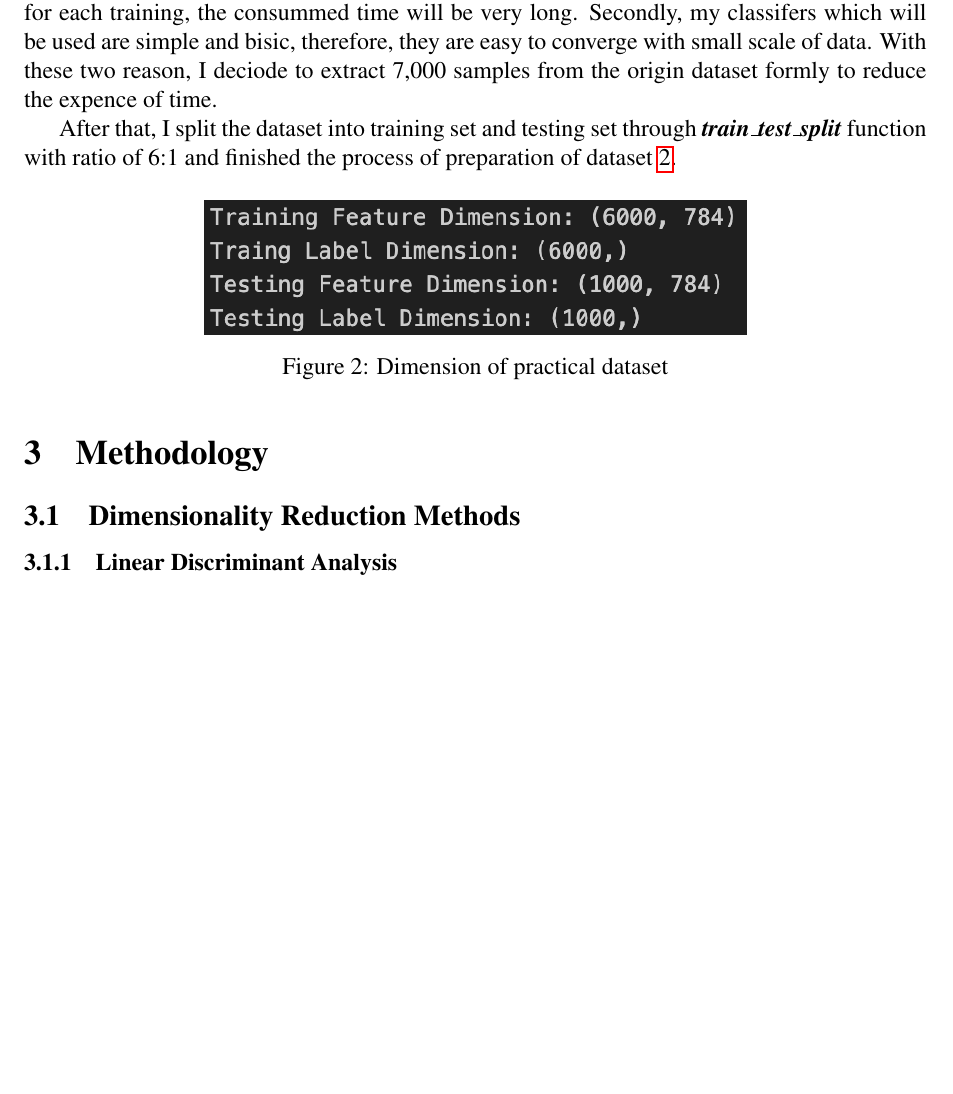
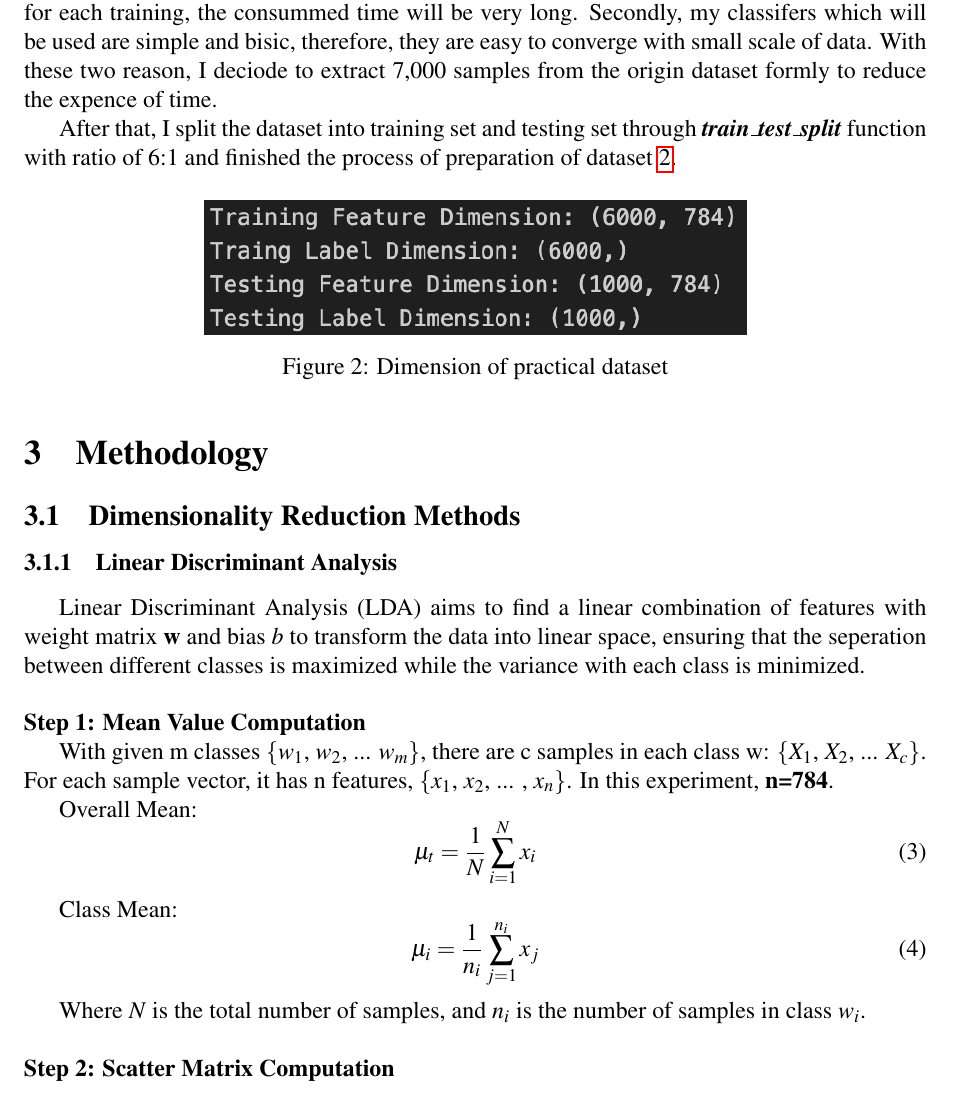
Before and after one commit to yzmyyds/NTU_EE6222, a LaTeX problem sheet (Assignments/Assignment_1/Report/YANZIMING_G2507084J.tex): part of page 4 of 5, cut so that both start at the same text, the shorter picture padded with empty space. Compiled offline with pdfLaTeX.

Commit message:
add LDA dis

```diff
--- a/Assignments/Assignment_1/Report/YANZIMING_G2507084J.tex
+++ b/Assignments/Assignment_1/Report/YANZIMING_G2507084J.tex
@@ -86,6 +86,29 @@ After that, I split the dataset into training set and testing set through \texti
 
 \subsection{Dimensionality Reduction Methods}
 \subsubsection{Linear Discriminant Analysis}
+Linear Discriminant Analysis (LDA) aims to find a linear combination of features with weight matrix $\mathbf{w}$ and bias $b$ to transform the data into linear space, ensuring that the seperation between different
+classes is maximized while the variance with each class is minimized.
+\vspace{0.5cm}
+
+\noindent \textbf{Step 1: Mean Value Computation}
+
+With given m classes \{$w_1$, $w_2$, ... $w_m$\}, there are c samples in each class w: \{$X_1$, $X_2$, ... $X_c$\}. For each sample vector, it has n features, \{$x_1$, $x_2$, ... , $x_n$\}. In this experiment, \textbf{n=784}.
+
+Overall Mean:
+\begin{equation}
+    \mu_t = \frac{1}{N}\sum_{i=1}^{N} x_i
+\end{equation}
+
+Class Mean:
+\begin{equation}
+    \mu_i = \frac{1}{n_i}\sum_{j=1}^{n_i} x_j
+\end{equation}
+
+Where $N$ is the total number of samples, and $n_i$ is the number of samples in class $w_i$.
+
+\vspace{0.5cm}
+\noindent \textbf{Step 2: Scatter Matrix Computation}
+
 \subsubsection{Principal Component Analysis}
 \subsubsection{Fisherfaces}
 \subsubsection{Locally Linear Embedding}
```
Also changed, not shown: Assignments/Assignment_1/Report/YANZIMING_G2507084J.pdf.
